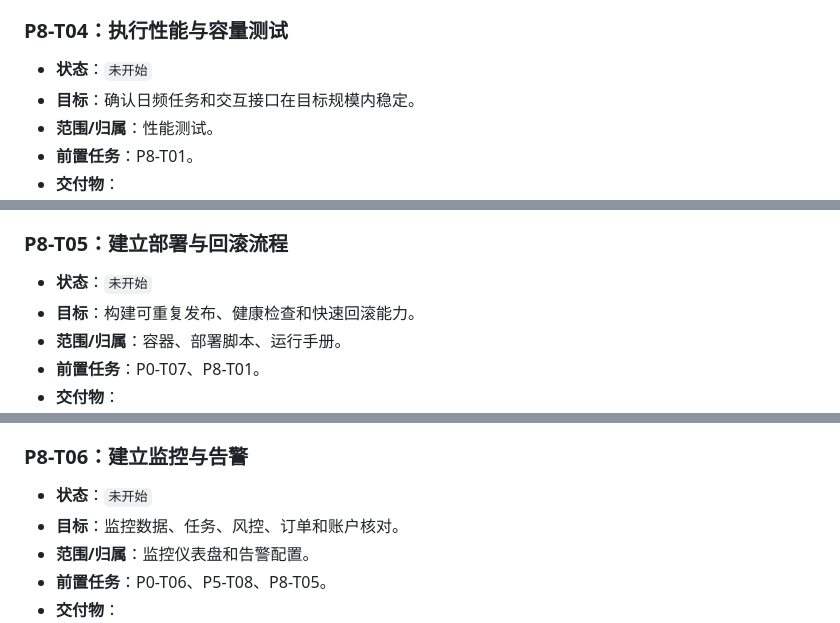
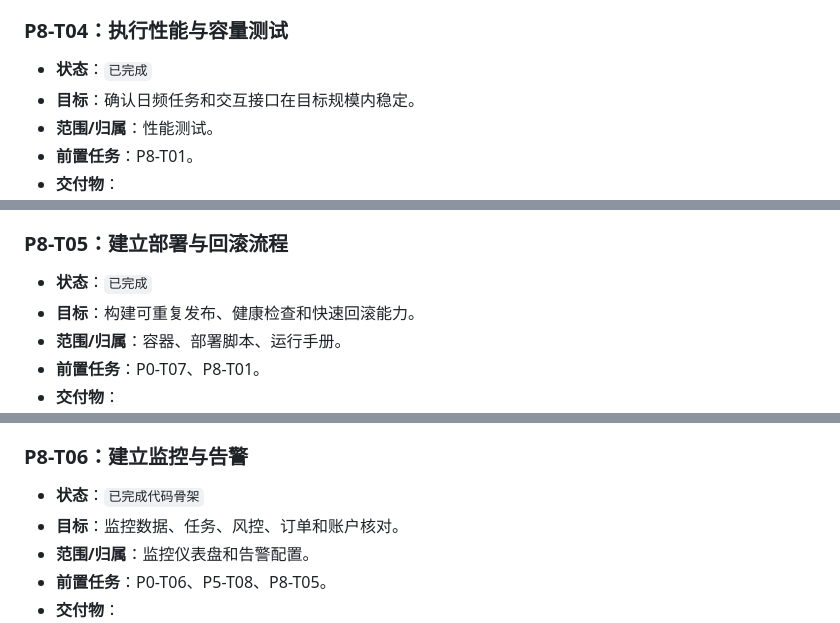
Before and after one commit to wx1127/Quant-Agent, a Markdown page: docs/04-project-progress.md, 3 parts joined by grey strips. GitHub-like rendering.

```diff
--- a/docs/04-project-progress.md
+++ b/docs/04-project-progress.md
@@ -1544,7 +1544,7 @@ flowchart LR
 
 ### P8-T04：执行性能与容量测试
 
-- **状态**：`未开始`
+- **状态**：`已完成`
 - **目标**：确认日频任务和交互接口在目标规模内稳定。
 - **范围/归属**：性能测试。
 - **前置任务**：P8-T01。
@@ -1562,7 +1562,7 @@ flowchart LR
 
 ### P8-T05：建立部署与回滚流程
 
-- **状态**：`未开始`
+- **状态**：`已完成`
 - **目标**：构建可重复发布、健康检查和快速回滚能力。
 - **范围/归属**：容器、部署脚本、运行手册。
 - **前置任务**：P0-T07、P8-T01。
@@ -1580,7 +1580,7 @@ flowchart LR
 
 ### P8-T06：建立监控与告警
 
-- **状态**：`未开始`
+- **状态**：`已完成代码骨架`
 - **目标**：监控数据、任务、风控、订单和账户核对。
 - **范围/归属**：监控仪表盘和告警配置。
 - **前置任务**：P0-T06、P5-T08、P8-T05。
```
Also changed, not shown: other parts of docs/04-project-progress.md (+15 -15 lines).
